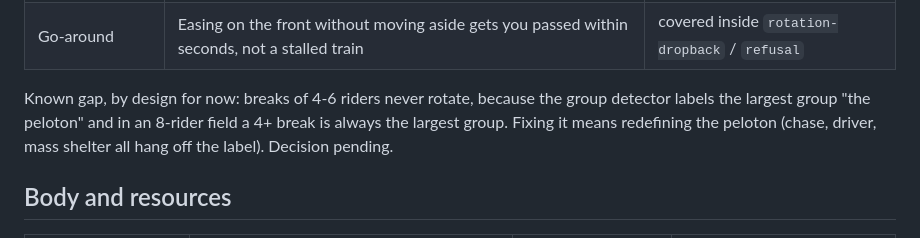
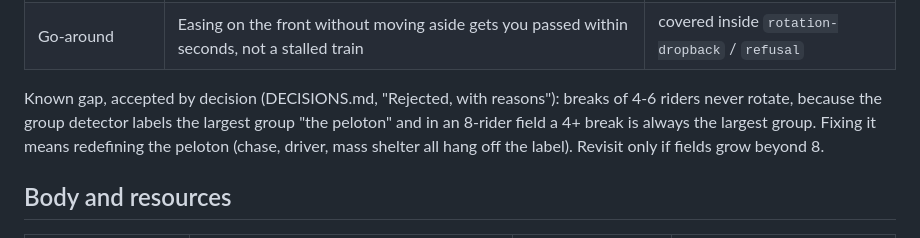
Before and after one commit to LittleTanner/slipstream, a Markdown page: docs/MECHANICS.md, the part around the change. Drawn GitHub-style.

```diff
--- a/docs/MECHANICS.md
+++ b/docs/MECHANICS.md
@@ -54,10 +54,11 @@ The most player-facing mechanic; it has its own suite. All of it lives in
 | Wheel-suck escalation | Called and refusing: elbow flick, then the break sits up. Waiting your turn: never punished | `refusal.test.js` |
 | Go-around | Easing on the front without moving aside gets you passed within seconds, not a stalled train | covered inside `rotation-dropback` / `refusal` |
 
-Known gap, by design for now: breaks of 4-6 riders never rotate, because the group
-detector labels the largest group "the peloton" and in an 8-rider field a 4+ break is
-always the largest group. Fixing it means redefining the peloton (chase, driver, mass
-shelter all hang off the label). Decision pending.
+Known gap, accepted by decision (DECISIONS.md, "Rejected, with reasons"): breaks of
+4-6 riders never rotate, because the group detector labels the largest group "the
+peloton" and in an 8-rider field a 4+ break is always the largest group. Fixing it
+means redefining the peloton (chase, driver, mass shelter all hang off the label).
+Revisit only if fields grow beyond 8.
 
 ## Body and resources
 
```
Also changed, not shown: docs/DECISIONS.md (+7 -0 lines).
